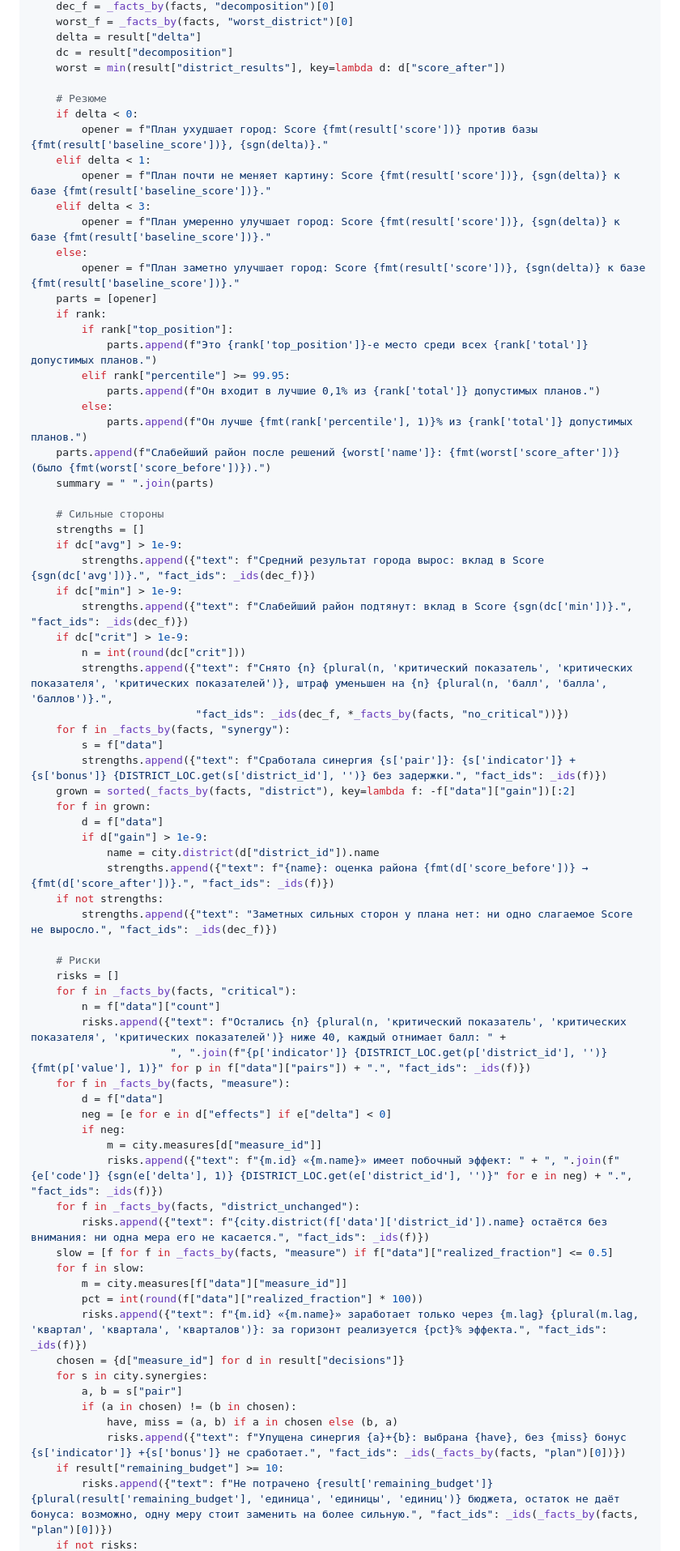
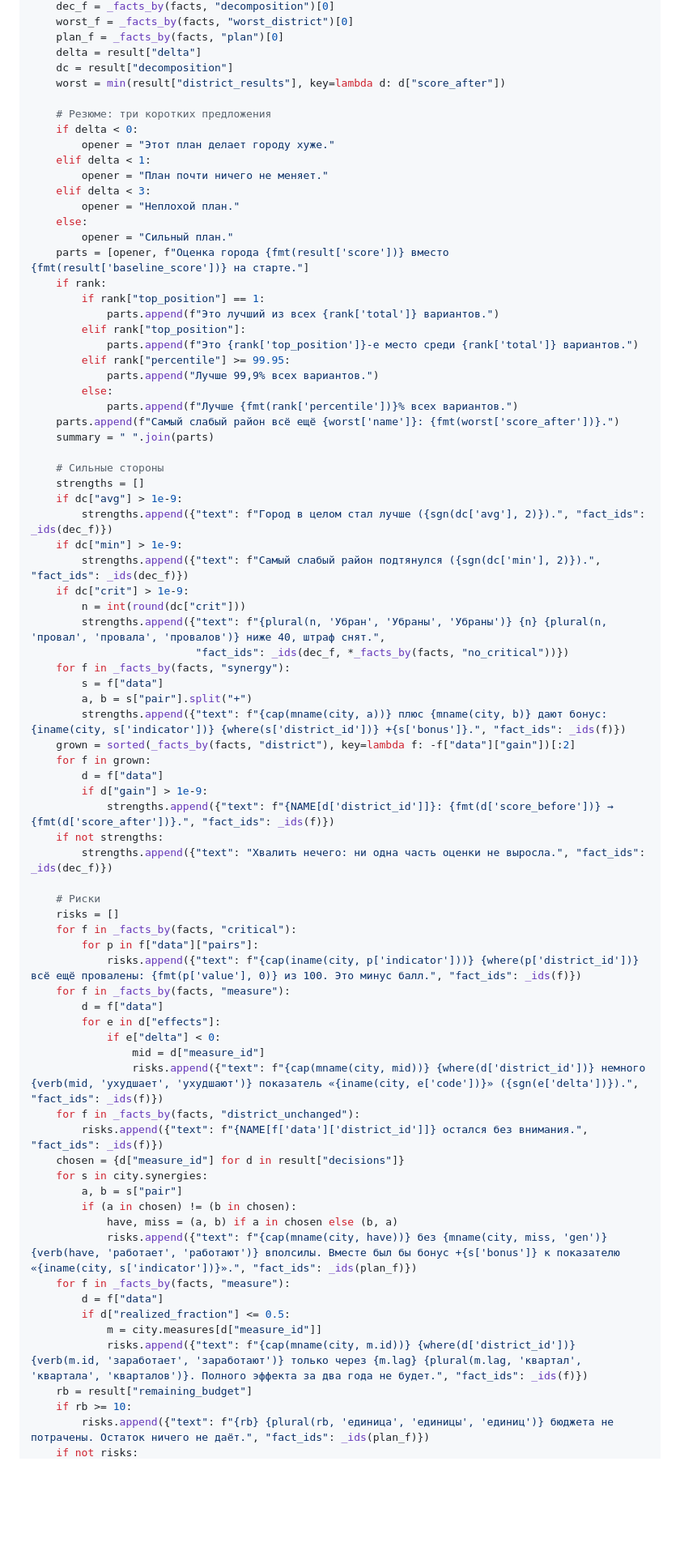
Before and after one commit to BAITC-Hacks/hack-e4dfa205-avm-ai, a Markdown page: docs/akim-backend-plan.md, the part around one of its changes. Shown at 81% size. Rendered like a GitHub page; blank space fills up the shorter version.

Commit message:
docs: часть 2 плана бэкенда с понятными текстами советника, склонениями и ключом из интерфейса
Co-Authored-By: Claude Fable 5.1 <noreply@anthropic.com>

```diff
--- a/docs/akim-backend-plan.md
+++ b/docs/akim-backend-plan.md
@@ -2052,76 +2101,79 @@ def template_explanation(city: City, result: dict, candidates: list, facts: list
     dec_f = _facts_by(facts, "decomposition")[0]
     worst_f = _facts_by(facts, "worst_district")[0]
+    plan_f = _facts_by(facts, "plan")[0]
     delta = result["delta"]
     dc = result["decomposition"]
     worst = min(result["district_results"], key=lambda d: d["score_after"])
 
-    # Резюме
+    # Резюме: три коротких предложения
     if delta < 0:
-        opener = f"План ухудшает город: Score {fmt(result['score'])} против базы {fmt(result['baseline_score'])}, {sgn(delta)}."
+        opener = "Этот план делает городу хуже."
     elif delta < 1:
-        opener = f"План почти не меняет картину: Score {fmt(result['score'])}, {sgn(delta)} к базе {fmt(result['baseline_score'])}."
+        opener = "План почти ничего не меняет."
     elif delta < 3:
-        opener = f"План умеренно улучшает город: Score {fmt(result['score'])}, {sgn(delta)} к базе {fmt(result['baseline_score'])}."
+        opener = "Неплохой план."
     else:
-        opener = f"План заметно улучшает город: Score {fmt(result['score'])}, {sgn(delta)} к базе {fmt(result['baseline_score'])}."
-    parts = [opener]
+        opener = "Сильный план."
+    parts = [opener, f"Оценка города {fmt(result['score'])} вместо {fmt(result['baseline_score'])} на старте."]
     if rank:
-        if rank["top_position"]:
-            parts.append(f"Это {rank['top_position']}-е место среди всех {rank['total']} допустимых планов.")
+        if rank["top_position"] == 1:
+            parts.append(f"Это лучший из всех {rank['total']} вариантов.")
+        elif rank["top_position"]:
+            parts.append(f"Это {rank['top_position']}-е место среди {rank['total']} вариантов.")
         elif rank["percentile"] >= 99.95:
-            parts.append(f"Он входит в лучшие 0,1% из {rank['total']} допустимых планов.")
+            parts.append("Лучше 99,9% всех вариантов.")
         else:
-            parts.append(f"Он лучше {fmt(rank['percentile'], 1)}% из {rank['total']} допустимых планов.")
-    parts.append(f"Слабейший район после решений {worst['name']}: {fmt(worst['score_after'])} (было {fmt(worst['score_before'])}).")
+            parts.append(f"Лучше {fmt(rank['percentile'])}% всех вариантов.")
+    parts.append(f"Самый слабый район всё ещё {worst['name']}: {fmt(worst['score_after'])}.")
     summary = " ".join(parts)
 
     # Сильные стороны
     strengths = []
     if dc["avg"] > 1e-9:
-        strengths.append({"text": f"Средний результат города вырос: вклад в Score {sgn(dc['avg'])}.", "fact_ids": _ids(dec_f)})
+        strengths.append({"text": f"Город в целом стал лучше ({sgn(dc['avg'], 2)}).", "fact_ids": _ids(dec_f)})
     if dc["min"] > 1e-9:
-        strengths.append({"text": f"Слабейший район подтянут: вклад в Score {sgn(dc['min'])}.", "fact_ids": _ids(dec_f)})
+        strengths.append({"text": f"Самый слабый район подтянулся ({sgn(dc['min'], 2)}).", "fact_ids": _ids(dec_f)})
     if dc["crit"] > 1e-9:
         n = int(round(dc["crit"]))
-        strengths.append({"text": f"Снято {n} {plural(n, 'критический показатель', 'критических показателя', 'критических показателей')}, штраф уменьшен на {n} {plural(n, 'балл', 'балла', 'баллов')}.",
+        strengths.append({"text": f"{plural(n, 'Убран', 'Убраны', 'Убраны')} {n} {plural(n, 'провал', 'провала', 'провалов')} ниже 40, штраф снят.",
                           "fact_ids": _ids(dec_f, *_facts_by(facts, "no_critical"))})
     for f in _facts_by(facts, "synergy"):
         s = f["data"]
-        strengths.append({"text": f"Сработала синергия {s['pair']}: {s['indicator']} +{s['bonus']} {DISTRICT_LOC.get(s['district_id'], '')} без задержки.", "fact_ids": _ids(f)})
+        a, b = s["pair"].split("+")
+        strengths.append({"text": f"{cap(mname(city, a))} плюс {mname(city, b)} дают бонус: {iname(city, s['indicator'])} {where(s['district_id'])} +{s['bonus']}.", "fact_ids": _ids(f)})
     grown = sorted(_facts_by(facts, "district"), key=lambda f: -f["data"]["gain"])[:2]
     for f in grown:
         d = f["data"]
         if d["gain"] > 1e-9:
-            name = city.district(d["district_id"]).name
-            strengths.append({"text": f"{name}: оценка района {fmt(d['score_before'])} → {fmt(d['score_after'])}.", "fact_ids": _ids(f)})
+            strengths.append({"text": f"{NAME[d['district_id']]}: {fmt(d['score_before'])} → {fmt(d['score_after'])}.", "fact_ids": _ids(f)})
     if not strengths:
-        strengths.append({"text": "Заметных сильных сторон у плана нет: ни одно слагаемое Score не выросло.", "fact_ids": _ids(dec_f)})
+        strengths.append({"text": "Хвалить нечего: ни одна часть оценки не выросла.", "fact_ids": _ids(dec_f)})
 
     # Риски
     risks = []
     for f in _facts_by(facts, "critical"):
-        n = f["data"]["count"]
-        risks.append({"text": f"Остались {n} {plural(n, 'критический показатель', 'критических показателя', 'критических показателей')} ниже 40, каждый отнимает балл: " +
-                      ", ".join(f"{p['indicator']} {DISTRICT_LOC.get(p['district_id'], '')} {fmt(p['value'], 1)}" for p in f["data"]["pairs"]) + ".", "fact_ids": _ids(f)})
+        for p in f["data"]["pairs"]:
+            risks.append({"text": f"{cap(iname(city, p['indicator']))} {where(p['district_id'])} всё ещё провалены: {fmt(p['value'], 0)} из 100. Это минус балл.", "fact_ids": _ids(f)})
     for f in _facts_by(facts, "measure"):
         d = f["data"]
-        neg = [e for e in d["effects"] if e["delta"] < 0]
-        if neg:
-            m = city.measures[d["measure_id"]]
-            risks.append({"text": f"{m.id} «{m.name}» имеет побочный эффект: " + ", ".join(f"{e['code']} {sgn(e['delta'], 1)} {DISTRICT_LOC.get(e['district_id'], '')}" for e in neg) + ".", "fact_ids": _ids(f)})
+        for e in d["effects"]:
+            if e["delta"] < 0:
+                mid = d["measure_id"]
+                risks.append({"text": f"{cap(mname(city, mid))} {where(d['district_id'])} немного {verb(mid, 'ухудшает', 'ухудшают')} показатель «{iname(city, e['code'])}» ({sgn(e['delta'])}).", "fact_ids": _ids(f)})
     for f in _facts_by(facts, "district_unchanged"):
-        risks.append({"text": f"{city.district(f['data']['district_id']).name} остаётся без внимания: ни одна мера его не касается.", "fact_ids": _ids(f)})
-    slow = [f for f in _facts_by(facts, "measure") if f["data"]["realized_fraction"] <= 0.5]
-    for f in slow:
-        m = city.measures[f["data"]["measure_id"]]
-        pct = int(round(f["data"]["realized_fraction"] * 100))
-        risks.append({"text": f"{m.id} «{m.name}» заработает только через {m.lag} {plural(m.lag, 'квартал', 'квартала', 'кварталов')}: за горизонт реализуется {pct}% эффекта.", "fact_ids": _ids(f)})
+        risks.append({"text": f"{NAME[f['data']['district_id']]} остался без внимания.", "fact_ids": _ids(f)})
     chosen = {d["measure_id"] for d in result["decisions"]}
     for s in city.synergies:
         a, b = s["pair"]
         if (a in chosen) != (b in chosen):
             have, miss = (a, b) if a in chosen else (b, a)
-            risks.append({"text": f"Упущена синергия {a}+{b}: выбрана {have}, без {miss} бонус {s['indicator']} +{s['bonus']} не сработает.", "fact_ids": _ids(_facts_by(facts, "plan")[0])})
-    if result["remaining_budget"] >= 10:
-        risks.append({"text": f"Не потрачено {result['remaining_budget']} {plural(result['remaining_budget'], 'единица', 'единицы', 'единиц')} бюджета, остаток не даёт бонуса: возможно, одну меру стоит заменить на более сильную.", "fact_ids": _ids(_facts_by(facts, "plan")[0])})
+            risks.append({"text": f"{cap(mname(city, have))} без {mname(city, miss, 'gen')} {verb(have, 'работает', 'работают')} вполсилы. Вместе был бы бонус +{s['bonus']} к показателю «{iname(city, s['indicator'])}».", "fact_ids": _ids(plan_f)})
+    for f in _facts_by(facts, "measure"):
+        d = f["data"]
+        if d["realized_fraction"] <= 0.5:
+            m = city.measures[d["measure_id"]]
+            risks.append({"text": f"{cap(mname(city, m.id))} {where(d['district_id'])} {verb(m.id, 'заработает', 'заработают')} только через {m.lag} {plural(m.lag, 'квартал', 'квартала', 'кварталов')}. Полного эффекта за два года не будет.", "fact_ids": _ids(f)})
+    rb = result["remaining_budget"]
+    if rb >= 10:
+        risks.append({"text": f"{rb} {plural(rb, 'единица', 'единицы', 'единиц')} бюджета не потрачены. Остаток ничего не даёт.", "fact_ids": _ids(plan_f)})
     if not risks:
```
Also changed, not shown: other parts of docs/akim-backend-plan.md (+70 -21 lines).
